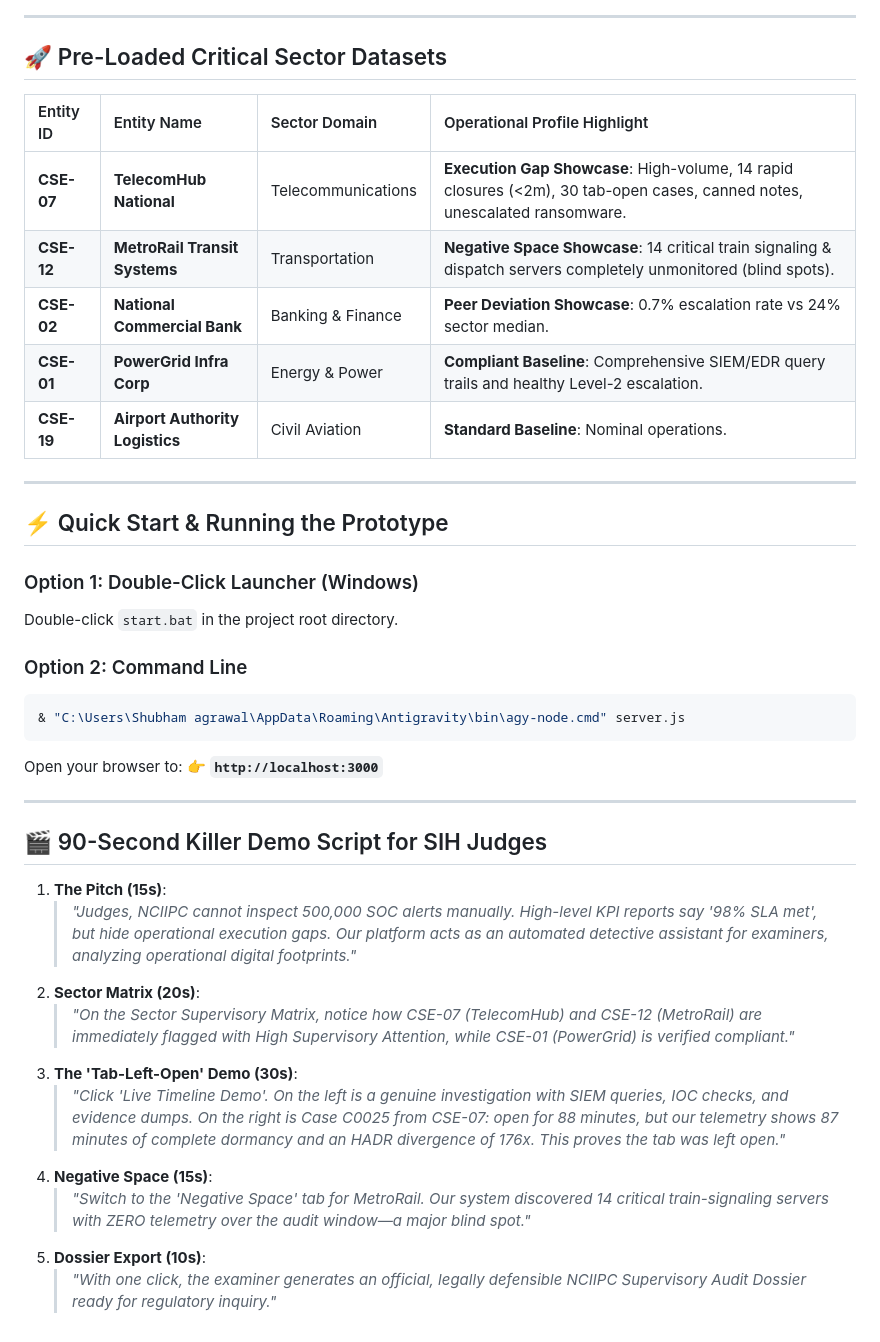
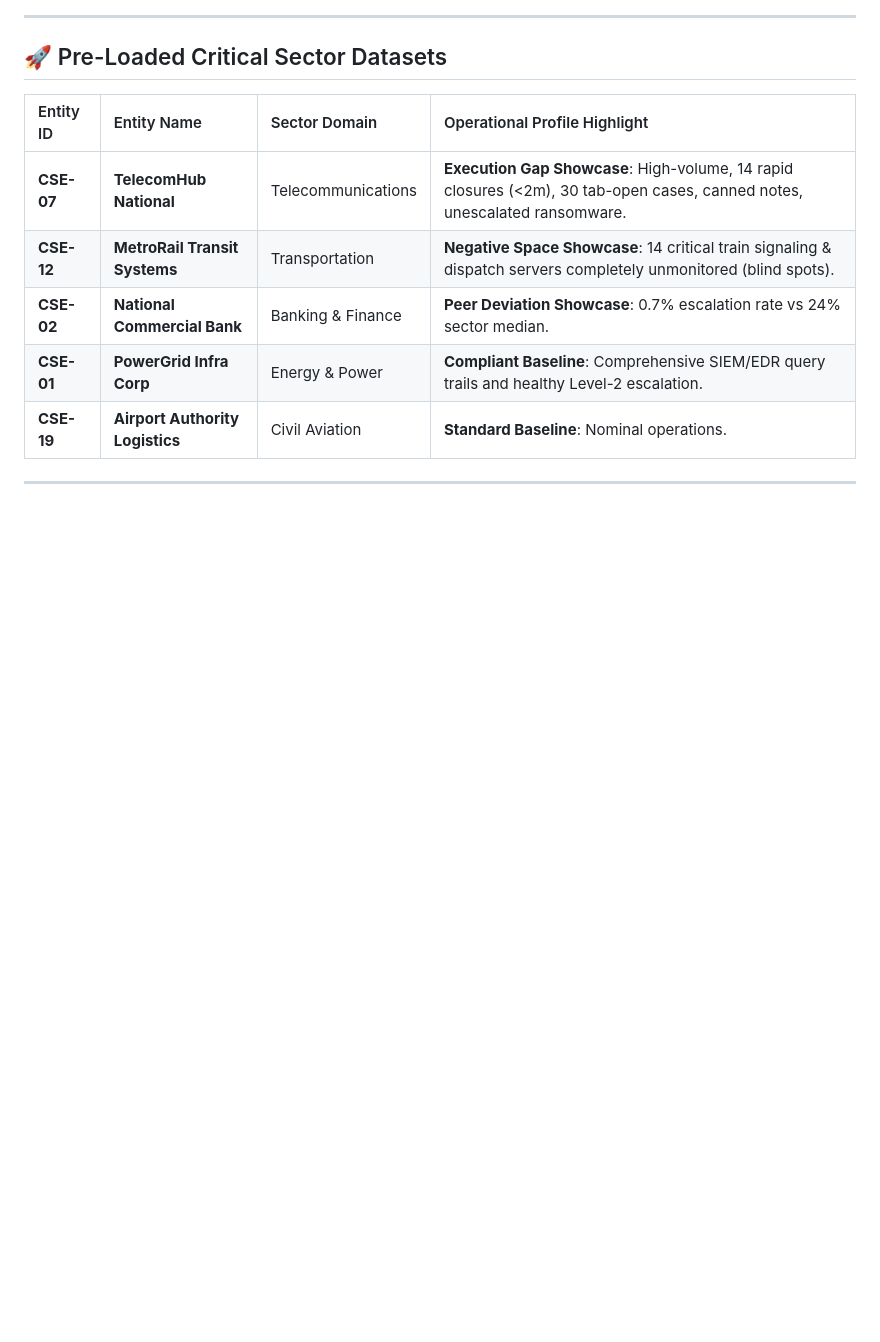
Before and after one commit to Shubham6299-69/sih26157-supervisory-analytics, a Markdown page: README.md, the part around the change. GitHub-like rendering; blank space fills up the shorter version.

Commit message:
Mofications
Removed quick start instructions and demo script from README.

````diff
--- a/README.md
+++ b/README.md
@@ -90,31 +90,3 @@ $$J(A, B) = \frac{|A \cap B|}{|A \cup B|} \ge 0.75$$
 | **CSE-19** | **Airport Authority Logistics**| Civil Aviation | **Standard Baseline**: Nominal operations. |
 
 ---
-
-## ⚡ Quick Start & Running the Prototype
-
-### Option 1: Double-Click Launcher (Windows)
-Double-click `start.bat` in the project root directory.
-
-### Option 2: Command Line
-```powershell
-& "C:\Users\Shubham agrawal\AppData\Roaming\Antigravity\bin\agy-node.cmd" server.js
-```
-
-Open your browser to:
-👉 **`http://localhost:3000`**
-
----
-
-## 🎬 90-Second Killer Demo Script for SIH Judges
-
-1. **The Pitch (15s)**:
-   > *"Judges, NCIIPC cannot inspect 500,000 SOC alerts manually. High-level KPI reports say '98% SLA met', but hide operational execution gaps. Our platform acts as an automated detective assistant for examiners, analyzing operational digital footprints."*
-2. **Sector Matrix (20s)**:
-   > *"On the Sector Supervisory Matrix, notice how CSE-07 (TelecomHub) and CSE-12 (MetroRail) are immediately flagged with High Supervisory Attention, while CSE-01 (PowerGrid) is verified compliant."*
-3. **The 'Tab-Left-Open' Demo (30s)**:
-   > *"Click 'Live Timeline Demo'. On the left is a genuine investigation with SIEM queries, IOC checks, and evidence dumps. On the right is Case C0025 from CSE-07: open for 88 minutes, but our telemetry shows 87 minutes of complete dormancy and an HADR divergence of 176x. This proves the tab was left open."*
-4. **Negative Space (15s)**:
-   > *"Switch to the 'Negative Space' tab for MetroRail. Our system discovered 14 critical train-signaling servers with ZERO telemetry over the audit window—a major blind spot."*
-5. **Dossier Export (10s)**:
-   > *"With one click, the examiner generates an official, legally defensible NCIIPC Supervisory Audit Dossier ready for regulatory inquiry."*
````
